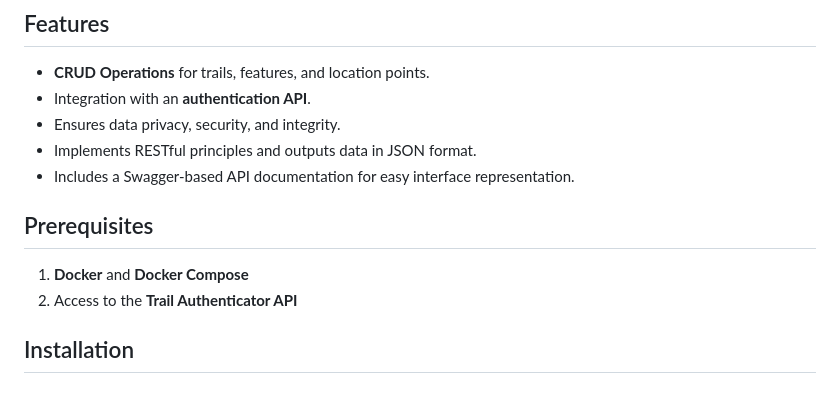
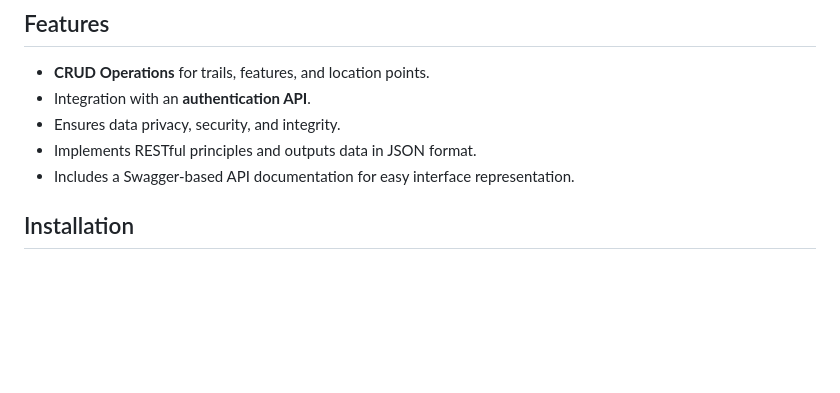
Before and after one commit to Alex-T-Draper/Comp2001, a Markdown page: README.md, the part around the change. GitHub-like rendering; blank space fills up the shorter version.

```diff
--- a/README.md
+++ b/README.md
@@ -9,10 +9,6 @@ This project is a microservice designed for managing trails, features, and locat
 - Ensures data privacy, security, and integrity.
 - Implements RESTful principles and outputs data in JSON format.
 - Includes a Swagger-based API documentation for easy interface representation.
-
-## Prerequisites
-1. **Docker** and **Docker Compose**
-2. Access to the **Trail Authenticator API**
 
 ## Installation
 
```
